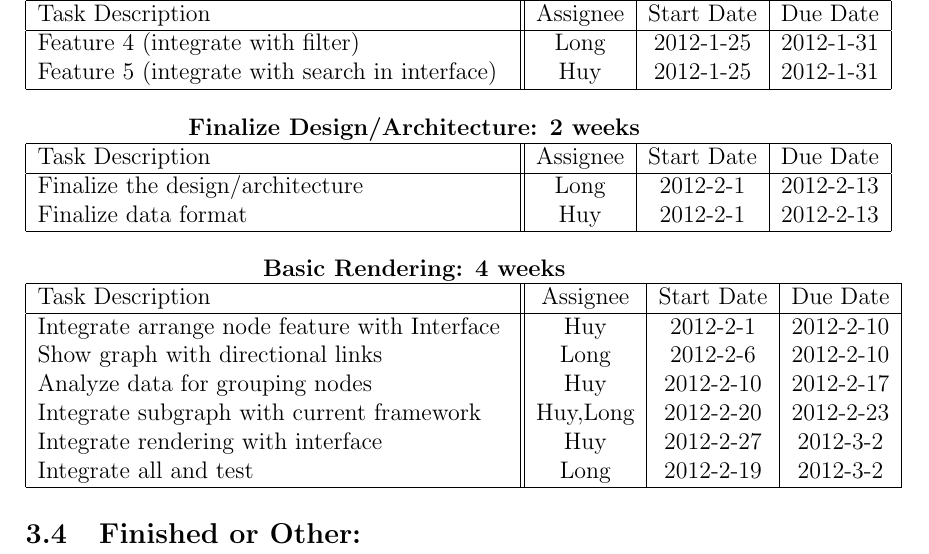
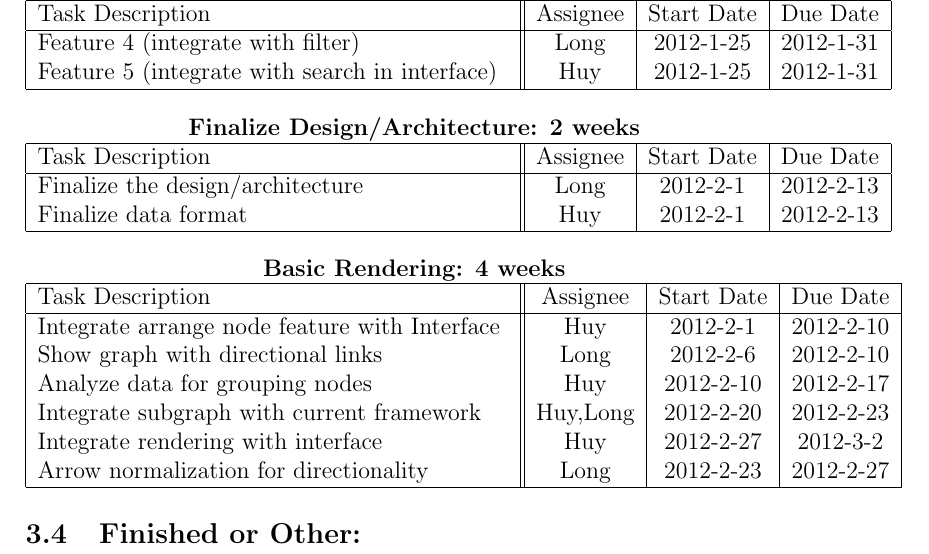
Before and after one commit to PSU-CAPSTONE-BEEEEEES/Tellagence, a LaTeX document (doc/ProjectPlan.tex): part of page 8 of 11, cut so that both start at the same text. Compiled offline with pdfLaTeX.

Commit message:
remove task my task: integrate all and test, replace by a new one: Arrow normalization for directionality

```diff
--- a/doc/ProjectPlan.tex
+++ b/doc/ProjectPlan.tex
@@ -255,7 +255,7 @@ The milestones sync diagram describes how we synchronize the 3 milestones togeth
             Analyze data for grouping nodes & Huy & 2012-2-10 & 2012-2-17 \\
             Integrate subgraph with current framework & Huy,Long & 2012-2-20 & 2012-2-23 \\
             Integrate rendering with interface  & Huy & 2012-2-27 & 2012-3-2 \\
-            Integrate all and test  & Long & 2012-2-19 & 2012-3-2 \\
+            Arrow normalization for directionality  & Long & 2012-2-23 & 2012-2-27 \\
       \hline
     \end{tabular}
   \end{center}
```
